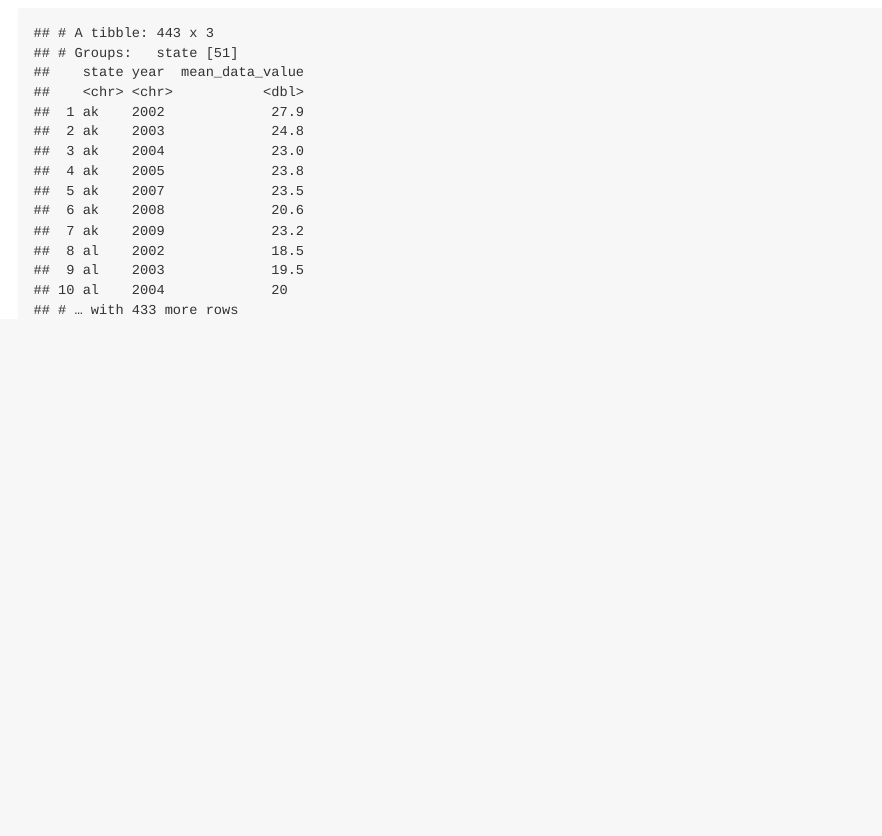
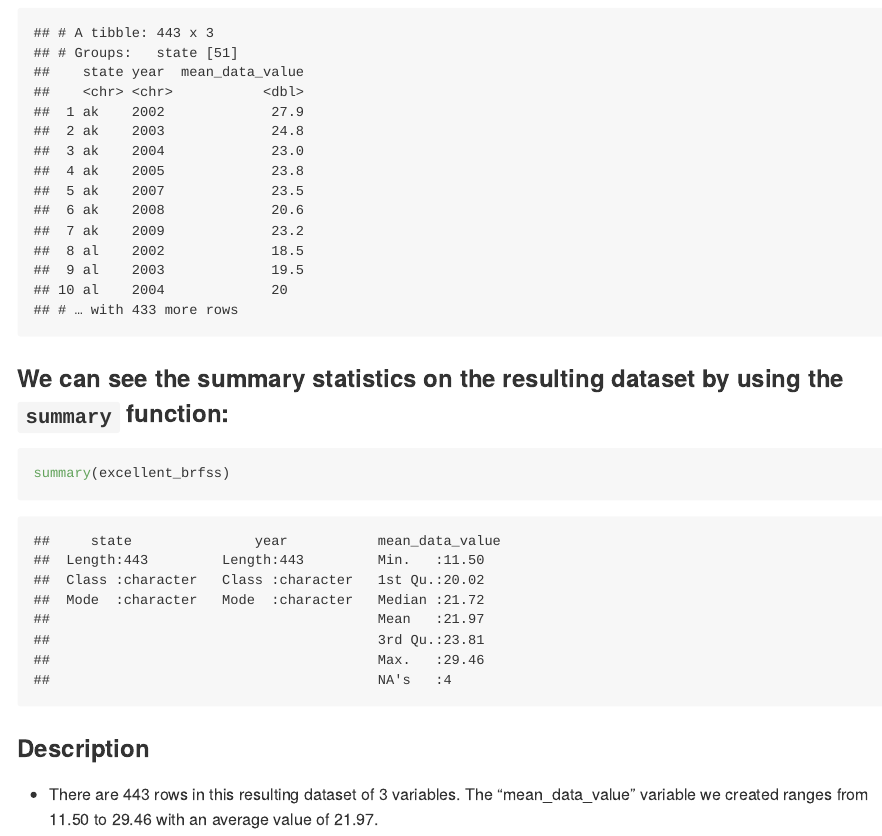
Before and after one commit to kodiaksoled1/p8105_hw3_as5769, an R Markdown document (p8105_hw3_10142019.Rmd): the page in a window 1100 px wide, from 11770 px down. The pictures show the output file p8105_hw3_10142019.md that the author committed with the source, drawn offline in the style of GitHub; long lines of code are wrapped.

Commit message:
See summary statistics Write description about the tibble we created

````diff
--- a/p8105_hw3_10142019.Rmd
+++ b/p8105_hw3_10142019.Rmd
@@ -251,3 +251,12 @@ excellent_brfss =
 
 excellent_brfss
 ```
+
+### We can see the summary statistics on the resulting dataset by using the `summary` function:
+
+```{r}
+summary(excellent_brfss)
+```
+
+### Description
+* There are `r nrow(excellent_brfss)` rows in this resulting dataset of `r ncol(excellent_brfss)` variables. The "mean_data_value" variable we created ranges from 11.50 to 29.46 with an average value of 21.97.
````
Also changed, not shown: p8105_hw3_10142019.md.
